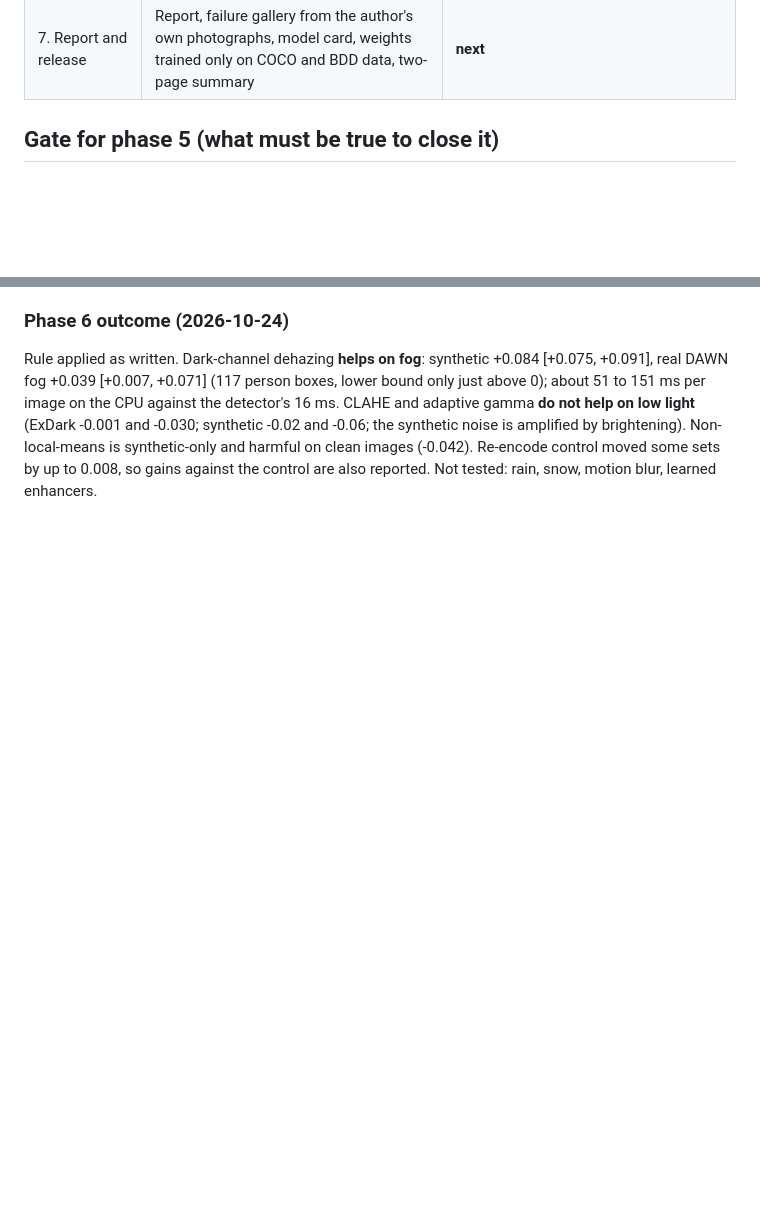
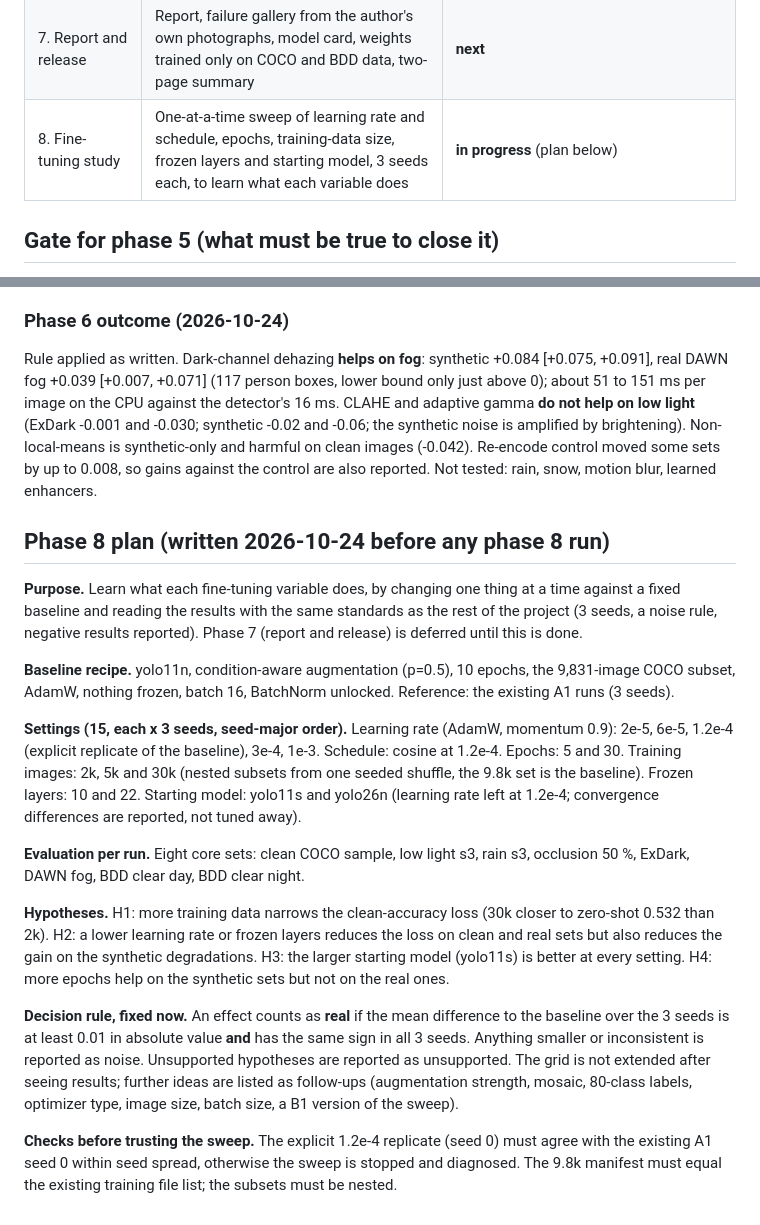
Before and after one commit to Jayesh518/robust-computer-vision, a Markdown page: PHASES.md, 2 parts joined by grey strips. Rendered like a GitHub page; blank space fills up the shorter version.

Commit message:
Phase 8 plan: fine-tuning study with hypotheses and decision rule fixed before any run

```diff
--- a/PHASES.md
+++ b/PHASES.md
@@ -12,6 +12,7 @@ Standard shape: see the workspace `docs/phases.md`. Status date: 2026-10-24.
 | 5. Diagnosis and iteration | Explain why the clean fine-tune scores below zero-shot: no-learning (D0), no-augmentation (D3), lower learning rate (D1), frozen backbone (D2), batch-norm lock (D4, D5) | **done, closed (5a-5d)**; gate met in part: the procedural loss (about 0.01) is explained by batch-norm statistics drift and removed by locking them (D5); the loss from learning on the clean subset is not removed by any recipe tried; more data and the 9-class label restriction are untested |
 | 6. Extension (E1) | Classical enhancement preprocessing (CLAHE and adaptive gamma for low light, dark-channel-prior dehazing for fog, non-local-means for noise) before the zero-shot model, accuracy gain against added latency | **done**: dehazing helps on fog, the low-light methods do not (see README) |
 | 7. Report and release | Report, failure gallery from the author's own photographs, model card, weights trained only on COCO and BDD data, two-page summary | **next** |
+| 8. Fine-tuning study | One-at-a-time sweep of learning rate and schedule, epochs, training-data size, frozen layers and starting model, 3 seeds each, to learn what each variable does | **in progress** (plan below) |
 
 ## Gate for phase 5 (what must be true to close it)
 - B1 is no longer below zero-shot on clean COCO, or the reason it is below is shown by an experiment.
@@ -72,3 +73,18 @@ B1L and A1L (batch-norm locked), 3 seeds each, 23 sets. Rule applied as written:
 
 ### Phase 6 outcome (2026-10-24)
 Rule applied as written. Dark-channel dehazing **helps on fog**: synthetic +0.084 [+0.075, +0.091], real DAWN fog +0.039 [+0.007, +0.071] (117 person boxes, lower bound only just above 0); about 51 to 151 ms per image on the CPU against the detector's 16 ms. CLAHE and adaptive gamma **do not help on low light** (ExDark -0.001 and -0.030; synthetic -0.02 and -0.06; the synthetic noise is amplified by brightening). Non-local-means is synthetic-only and harmful on clean images (-0.042). Re-encode control moved some sets by up to 0.008, so gains against the control are also reported. Not tested: rain, snow, motion blur, learned enhancers.
+
+## Phase 8 plan (written 2026-10-24 before any phase 8 run)
+**Purpose.** Learn what each fine-tuning variable does, by changing one thing at a time against a fixed baseline and reading the results with the same standards as the rest of the project (3 seeds, a noise rule, negative results reported). Phase 7 (report and release) is deferred until this is done.
+
+**Baseline recipe.** yolo11n, condition-aware augmentation (p=0.5), 10 epochs, the 9,831-image COCO subset, AdamW, nothing frozen, batch 16, BatchNorm unlocked. Reference: the existing A1 runs (3 seeds).
+
+**Settings (15, each x 3 seeds, seed-major order).** Learning rate (AdamW, momentum 0.9): 2e-5, 6e-5, 1.2e-4 (explicit replicate of the baseline), 3e-4, 1e-3. Schedule: cosine at 1.2e-4. Epochs: 5 and 30. Training images: 2k, 5k and 30k (nested subsets from one seeded shuffle, the 9.8k set is the baseline). Frozen layers: 10 and 22. Starting model: yolo11s and yolo26n (learning rate left at 1.2e-4; convergence differences are reported, not tuned away).
+
+**Evaluation per run.** Eight core sets: clean COCO sample, low light s3, rain s3, occlusion 50 %, ExDark, DAWN fog, BDD clear day, BDD clear night.
+
+**Hypotheses.** H1: more training data narrows the clean-accuracy loss (30k closer to zero-shot 0.532 than 2k). H2: a lower learning rate or frozen layers reduces the loss on clean and real sets but also reduces the gain on the synthetic degradations. H3: the larger starting model (yolo11s) is better at every setting. H4: more epochs help on the synthetic sets but not on the real ones.
+
+**Decision rule, fixed now.** An effect counts as **real** if the mean difference to the baseline over the 3 seeds is at least 0.01 in absolute value **and** has the same sign in all 3 seeds. Anything smaller or inconsistent is reported as noise. Unsupported hypotheses are reported as unsupported. The grid is not extended after seeing results; further ideas are listed as follow-ups (augmentation strength, mosaic, 80-class labels, optimizer type, image size, batch size, a B1 version of the sweep).
+
+**Checks before trusting the sweep.** The explicit 1.2e-4 replicate (seed 0) must agree with the existing A1 seed 0 within seed spread, otherwise the sweep is stopped and diagnosed. The 9.8k manifest must equal the existing training file list; the subsets must be nested.
```
